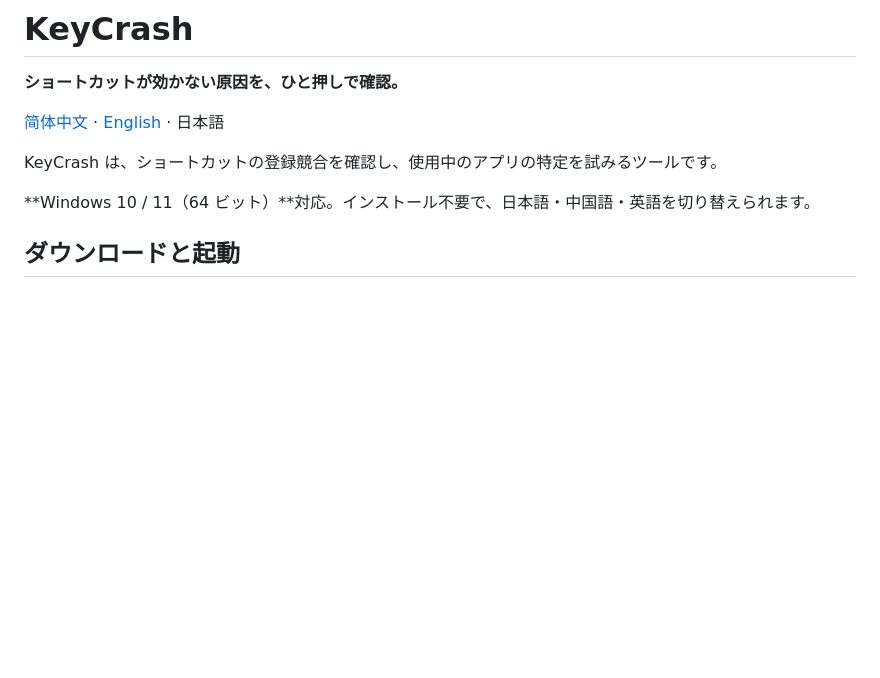
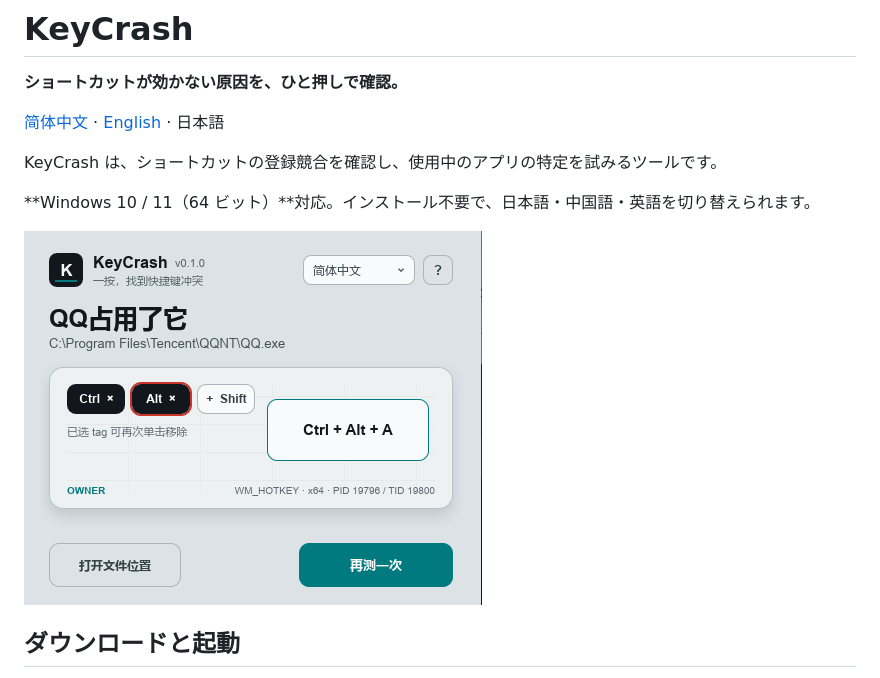
Before and after one commit to Yuelioi/keycrash, a Markdown page: README.ja.md, the part around the change. GitHub-like rendering; pictures changed too: docs/images/keycrash-screenshot.png (added); blank space fills up the shorter version.

Commit message:
docs: add app screenshot to multilingual readmes

```diff
--- a/README.ja.md
+++ b/README.ja.md
@@ -7,6 +7,8 @@
 KeyCrash は、ショートカットの登録競合を確認し、使用中のアプリの特定を試みるツールです。
 
 **Windows 10 / 11（64 ビット）**対応。インストール不要で、日本語・中国語・英語を切り替えられます。
+
+![Ctrl + Alt + A を使用している QQ を特定した画面（中国語 UI）](docs/images/keycrash-screenshot.png)
 
 ## ダウンロードと起動
 
```
Also changed, not shown: README.en.md (+2 -0 lines), README.md (+2 -0 lines), 1 other file.
